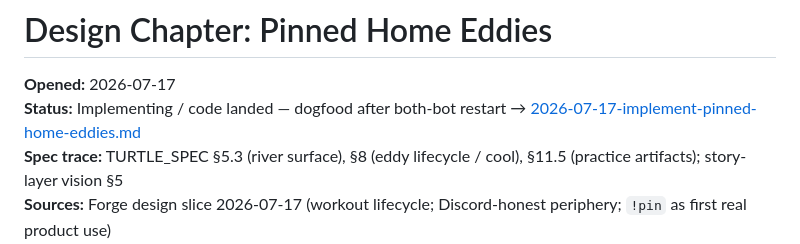
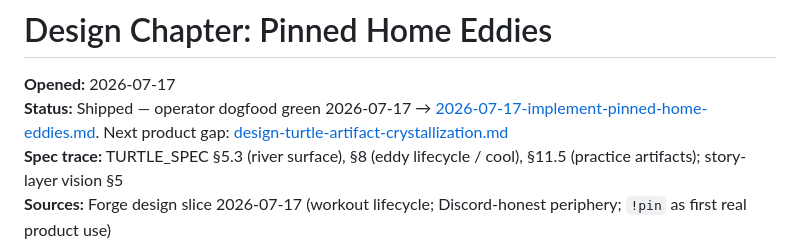
Before and after one commit to malteristo/turtleos, a Markdown page: docs/chapters/design-pinned-home-eddies.md, the part around the change. Drawn GitHub-style.

Commit message:
Open artifact crystallization design; mark home eddies shipped.
Co-authored-by: Cursor <cursoragent@cursor.com>

```diff
--- a/docs/chapters/design-pinned-home-eddies.md
+++ b/docs/chapters/design-pinned-home-eddies.md
@@ -1,7 +1,7 @@
 # Design Chapter: Pinned Home Eddies
 
 **Opened:** 2026-07-17
-**Status:** Implementing / code landed — dogfood after both-bot restart → [2026-07-17-implement-pinned-home-eddies.md](2026-07-17-implement-pinned-home-eddies.md)
+**Status:** Shipped — operator dogfood green 2026-07-17 → [2026-07-17-implement-pinned-home-eddies.md](2026-07-17-implement-pinned-home-eddies.md). Next product gap: [design-turtle-artifact-crystallization.md](design-turtle-artifact-crystallization.md)
 **Spec trace:** TURTLE_SPEC §5.3 (river surface), §8 (eddy lifecycle / cool), §11.5 (practice artifacts); story-layer vision §5
 **Sources:** Forge design slice 2026-07-17 (workout lifecycle; Discord-honest periphery; `!pin` as first real product use)
 **Dogfood first:** Operator river; UI copy hosted-safe
```
Also changed, not shown: docs/chapters/2026-07-17-implement-pinned-home-eddies.md (+1 -1 lines), docs/chapters/design-turtle-artifact-crystallization.md (added, +122 -0 lines).
